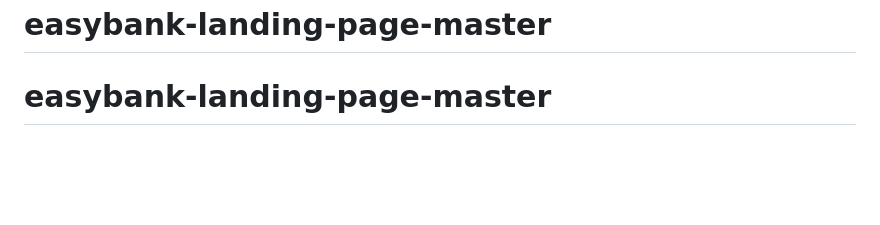
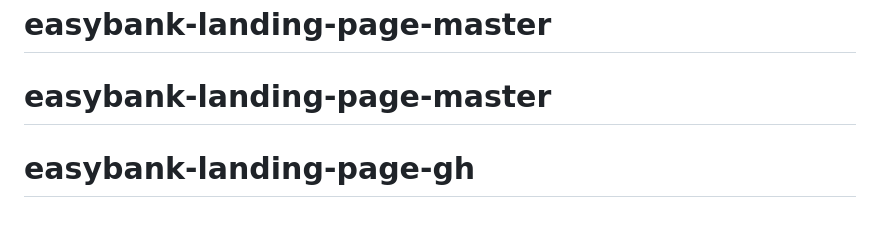
Before and after one commit to gigijimenez17/easybank-landing-page-gh, a Markdown page: README.md, the part around the change. Drawn GitHub-style; blank space fills up the shorter version.

```diff
--- a/README.md
+++ b/README.md
@@ -93,3 +93,4 @@ This challenge is completely free. Please share it with anyone who will find it
 # easybank-landing-page-master
 # easybank-landing-page-master
 # easybank-landing-page-master
+# easybank-landing-page-gh
```
